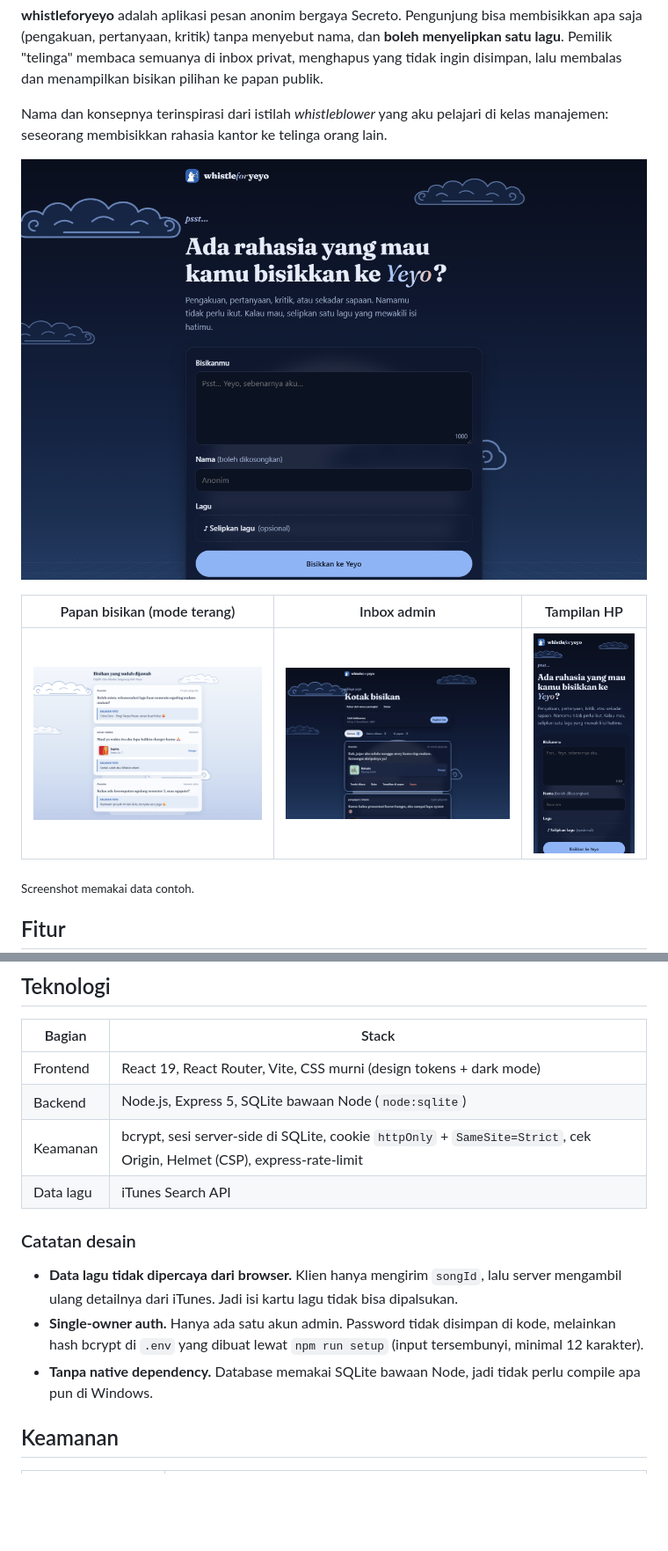
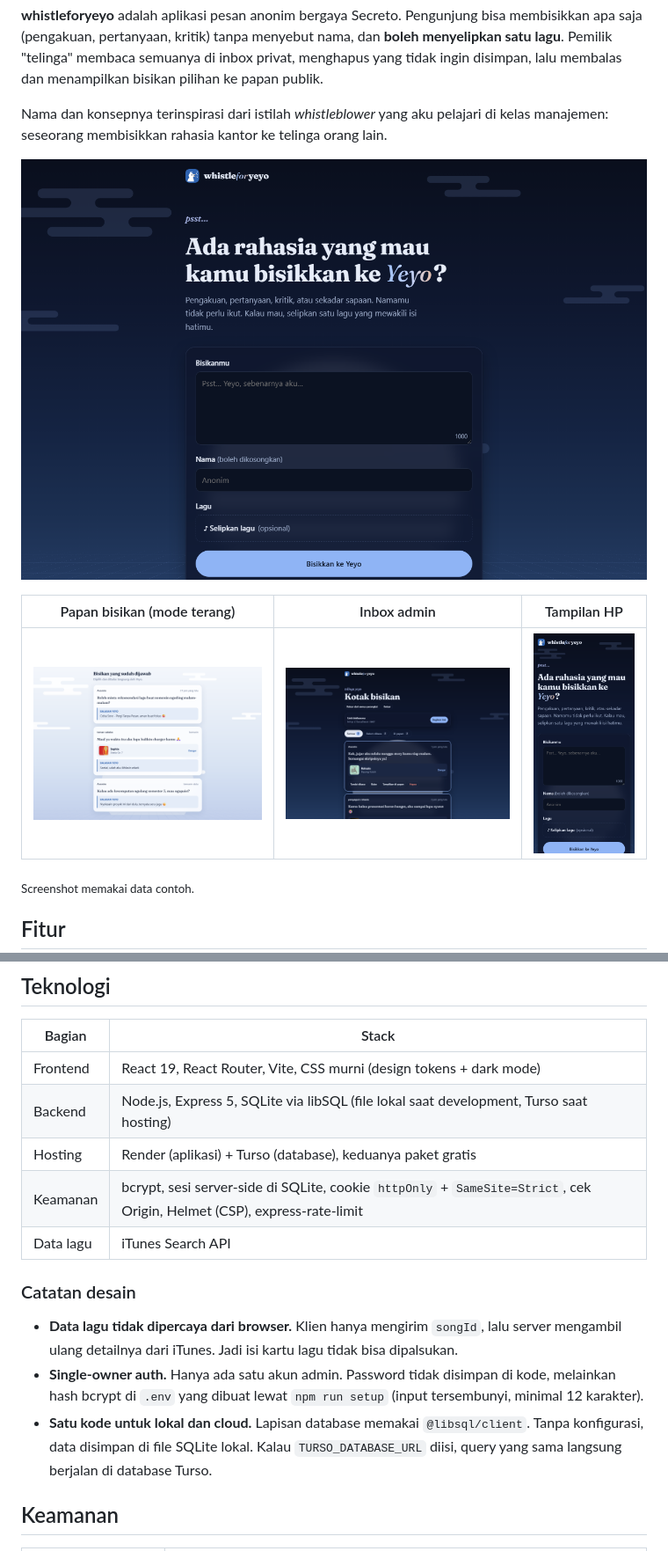
Before and after one commit to 231130212/whistleforyeyo, a Markdown page: README.md, 2 parts joined by grey strips. Shown at 88% size. Drawn GitHub-style; pictures changed too: docs/screenshots/admin.png, docs/screenshots/beranda-gelap.png, docs/screenshots/mobile.png; blank space fills up the shorter version.

```diff
--- a/README.md
+++ b/README.md
@@ -30,7 +30,8 @@ Nama dan konsepnya terinspirasi dari istilah *whistleblower* yang aku pelajari d
 | Bagian   | Stack |
 |----------|-------|
 | Frontend | React 19, React Router, Vite, CSS murni (design tokens + dark mode) |
-| Backend  | Node.js, Express 5, SQLite bawaan Node (`node:sqlite`) |
+| Backend  | Node.js, Express 5, SQLite via libSQL (file lokal saat development, Turso saat hosting) |
+| Hosting  | Render (aplikasi) + Turso (database), keduanya paket gratis |
 | Keamanan | bcrypt, sesi server-side di SQLite, cookie `httpOnly` + `SameSite=Strict`, cek Origin, Helmet (CSP), express-rate-limit |
 | Data lagu | iTunes Search API |
 
@@ -38,7 +39,7 @@ Nama dan konsepnya terinspirasi dari istilah *whistleblower* yang aku pelajari d
 
 - **Data lagu tidak dipercaya dari browser.** Klien hanya mengirim `songId`, lalu server mengambil ulang detailnya dari iTunes. Jadi isi kartu lagu tidak bisa dipalsukan.
 - **Single-owner auth.** Hanya ada satu akun admin. Password tidak disimpan di kode, melainkan hash bcrypt di `.env` yang dibuat lewat `npm run setup` (input tersembunyi, minimal 12 karakter).
-- **Tanpa native dependency.** Database memakai SQLite bawaan Node, jadi tidak perlu compile apa pun di Windows.
+- **Satu kode untuk lokal dan cloud.** Lapisan database memakai `@libsql/client`. Tanpa konfigurasi, data disimpan di file SQLite lokal. Kalau `TURSO_DATABASE_URL` diisi, query yang sama langsung berjalan di database Turso.
 
 ## Keamanan
 
```
Also changed, not shown: other parts of README.md (+8 -0 lines), 13 other files.
